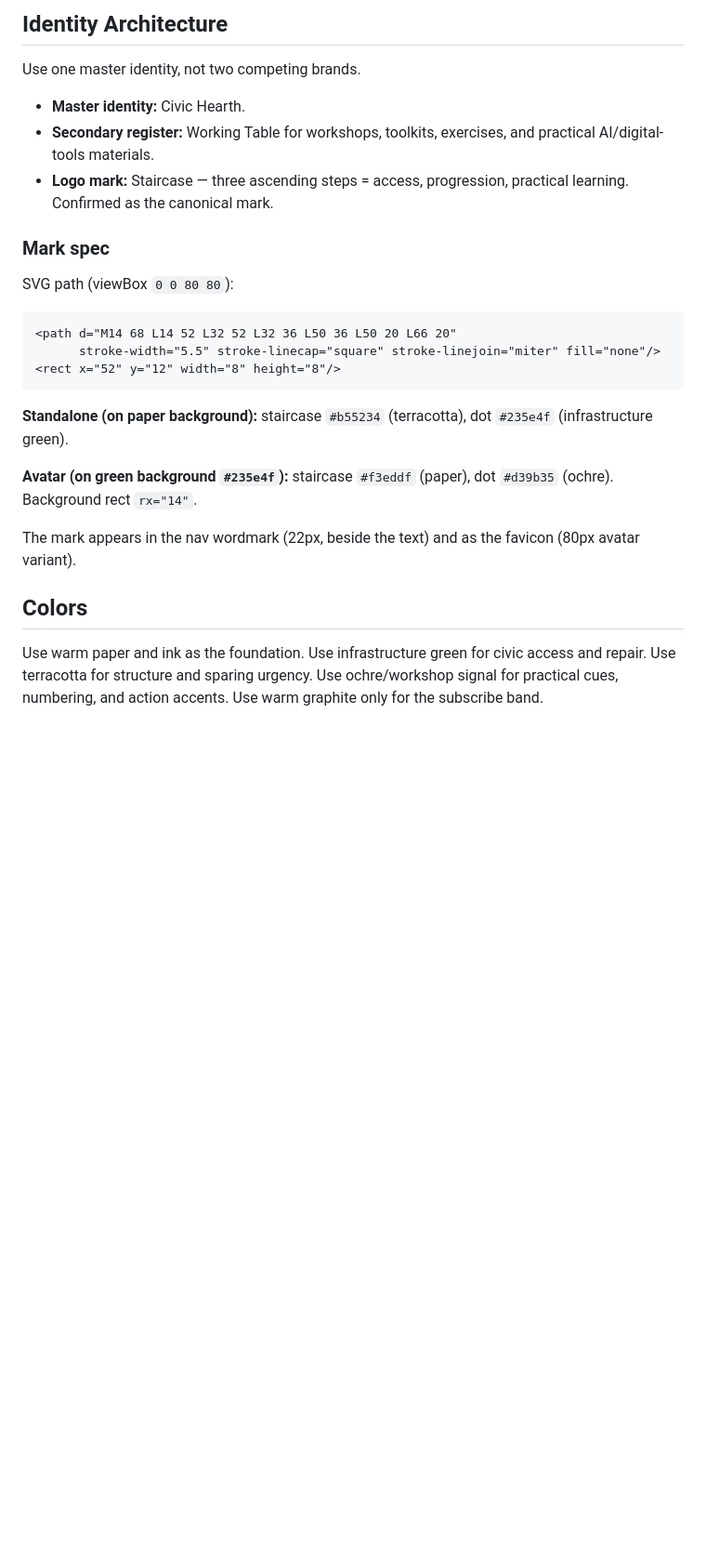
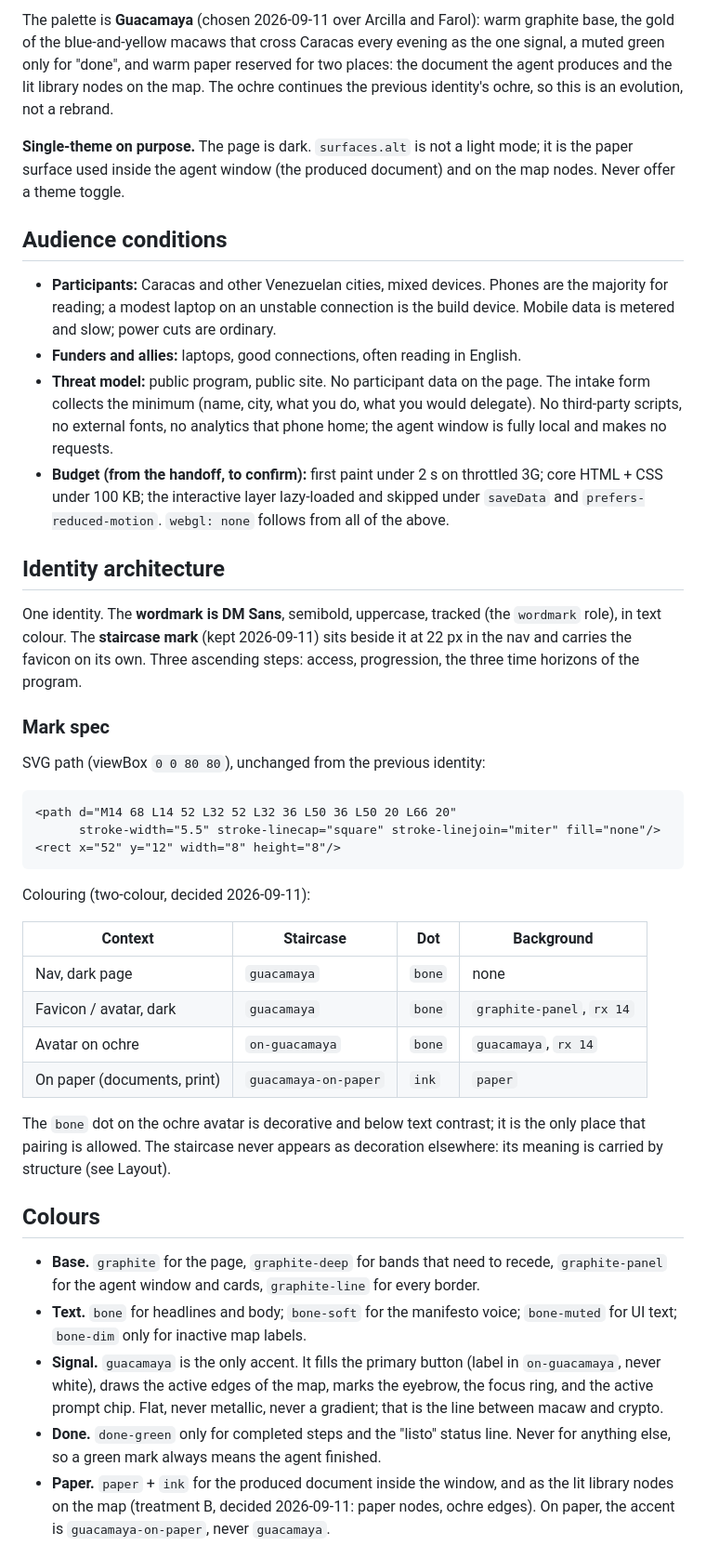
Before and after one commit to dvd117/ateneo-abierto, a Markdown page: DESIGN.md, the part around one of its changes. Shown at 93% size. Rendered like a GitHub page; blank space fills up the shorter version.

````diff
--- a/DESIGN.md
+++ b/DESIGN.md
@@ -62,27 +146,71 @@ Ateneo Abierto should feel like a serious, open civic learning space built for p
 
-## Identity Architecture
+The palette is **Guacamaya** (chosen 2026-09-11 over Arcilla and Farol): warm graphite base, the
+gold of the blue-and-yellow macaws that cross Caracas every evening as the one signal, a muted
+green only for "done", and warm paper reserved for two places: the document the agent produces
+and the lit library nodes on the map. The ochre continues the previous identity's ochre, so this
+is an evolution, not a rebrand.
 
-Use one master identity, not two competing brands.
+**Single-theme on purpose.** The page is dark. `surfaces.alt` is not a light mode; it is the
+paper surface used inside the agent window (the produced document) and on the map nodes. Never
+offer a theme toggle.
 
-- **Master identity:** Civic Hearth.
-- **Secondary register:** Working Table for workshops, toolkits, exercises, and practical AI/digital-tools materials.
-- **Logo mark:** Staircase — three ascending steps = access, progression, practical learning. Confirmed as the canonical mark.
+## Audience conditions
+
+- **Participants:** Caracas and other Venezuelan cities, mixed devices. Phones are the majority
+  for reading; a modest laptop on an unstable connection is the build device. Mobile data is
+  metered and slow; power cuts are ordinary.
+- **Funders and allies:** laptops, good connections, often reading in English.
+- **Threat model:** public program, public site. No participant data on the page. The intake
+  form collects the minimum (name, city, what you do, what you would delegate). No third-party
+  scripts, no external fonts, no analytics that phone home; the agent window is fully local
+  and makes no requests.
+- **Budget (from the handoff, to confirm):** first paint under 2 s on throttled 3G; core HTML +
+  CSS under 100 KB; the interactive layer lazy-loaded and skipped under `saveData` and
+  `prefers-reduced-motion`. `webgl: none` follows from all of the above.
+
+## Identity architecture
+
+One identity. The **wordmark is DM Sans**, semibold, uppercase, tracked (the `wordmark` role),
+in text colour. The **staircase mark** (kept 2026-09-11) sits beside it at 22 px in the nav
+and carries the favicon on its own. Three ascending steps: access, progression, the three time
+horizons of the program.
 
 ### Mark spec
 
-SVG path (viewBox `0 0 80 80`):
+SVG path (viewBox `0 0 80 80`), unchanged from the previous identity:
+
 ```
 <path d="M14 68 L14 52 L32 52 L32 36 L50 36 L50 20 L66 20"
       stroke-width="5.5" stroke-linecap="square" stroke-linejoin="miter" fill="none"/>
 <rect x="52" y="12" width="8" height="8"/>
 ```
 
-**Standalone (on paper background):** staircase `#b55234` (terracotta), dot `#235e4f` (infrastructure green).
+Colouring (two-colour, decided 2026-09-11):
 
-**Avatar (on green background `#235e4f`):** staircase `#f3eddf` (paper), dot `#d39b35` (ochre). Background rect `rx="14"`.
+| Context | Staircase | Dot | Background |
+|---|---|---|---|
+| Nav, dark page | `guacamaya` | `bone` | none |
+| Favicon / avatar, dark | `guacamaya` | `bone` | `graphite-panel`, `rx 14` |
+| Avatar on ochre | `on-guacamaya` | `bone` | `guacamaya`, `rx 14` |
+| On paper (documents, print) | `guacamaya-on-paper` | `ink` | `paper` |
 
-The mark appears in the nav wordmark (22px, beside the text) and as the favicon (80px avatar variant).
+The `bone` dot on the ochre avatar is decorative and below text contrast; it is the only
+place that pairing is allowed. The staircase never appears as decoration elsewhere: its
+meaning is carried by structure (see Layout).
 
-## Colors
+## Colours
 
-Use warm paper and ink as the foundation. Use infrastructure green for civic access and repair. Use terracotta for structure and sparing urgency. Use ochre/workshop signal for practical cues, numbering, and action accents. Use warm graphite only for the subscribe band.
+- **Base.** `graphite` for the page, `graphite-deep` for bands that need to recede,
+  `graphite-panel` for the agent window and cards, `graphite-line` for every border.
+- **Text.** `bone` for headlines and body; `bone-soft` for the manifesto voice; `bone-muted`
+  for UI text; `bone-dim` only for inactive map labels.
+- **Signal.** `guacamaya` is the only accent. It fills the primary button (label in
+  `on-guacamaya`, never white), draws the active edges of the map, marks the eyebrow, the
+  focus ring, and the active prompt chip. Flat, never metallic, never a gradient; that is the
+  line between macaw and crypto.
+- **Done.** `done-green` only for completed steps and the "listo" status line. Never for
+  anything else, so a green mark always means the agent finished.
+- **Paper.** `paper` + `ink` for the produced document inside the window, and as the lit
+  library nodes on the map (treatment B, decided 2026-09-11: paper nodes, ochre edges). On
+  paper, the accent is `guacamaya-on-paper`, never `guacamaya`.
+
````
Also changed, not shown: other parts of DESIGN.md (+191 -88 lines).
